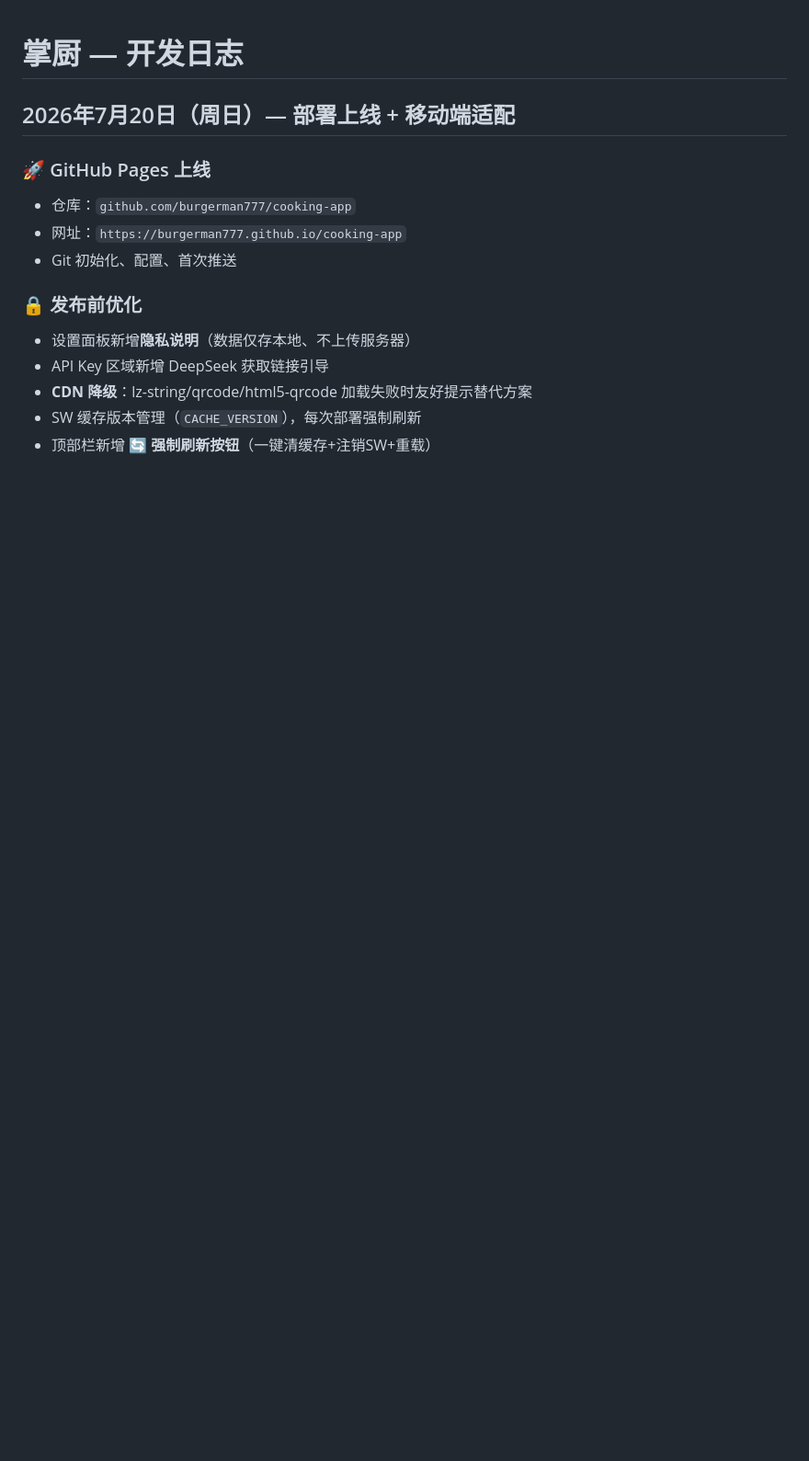
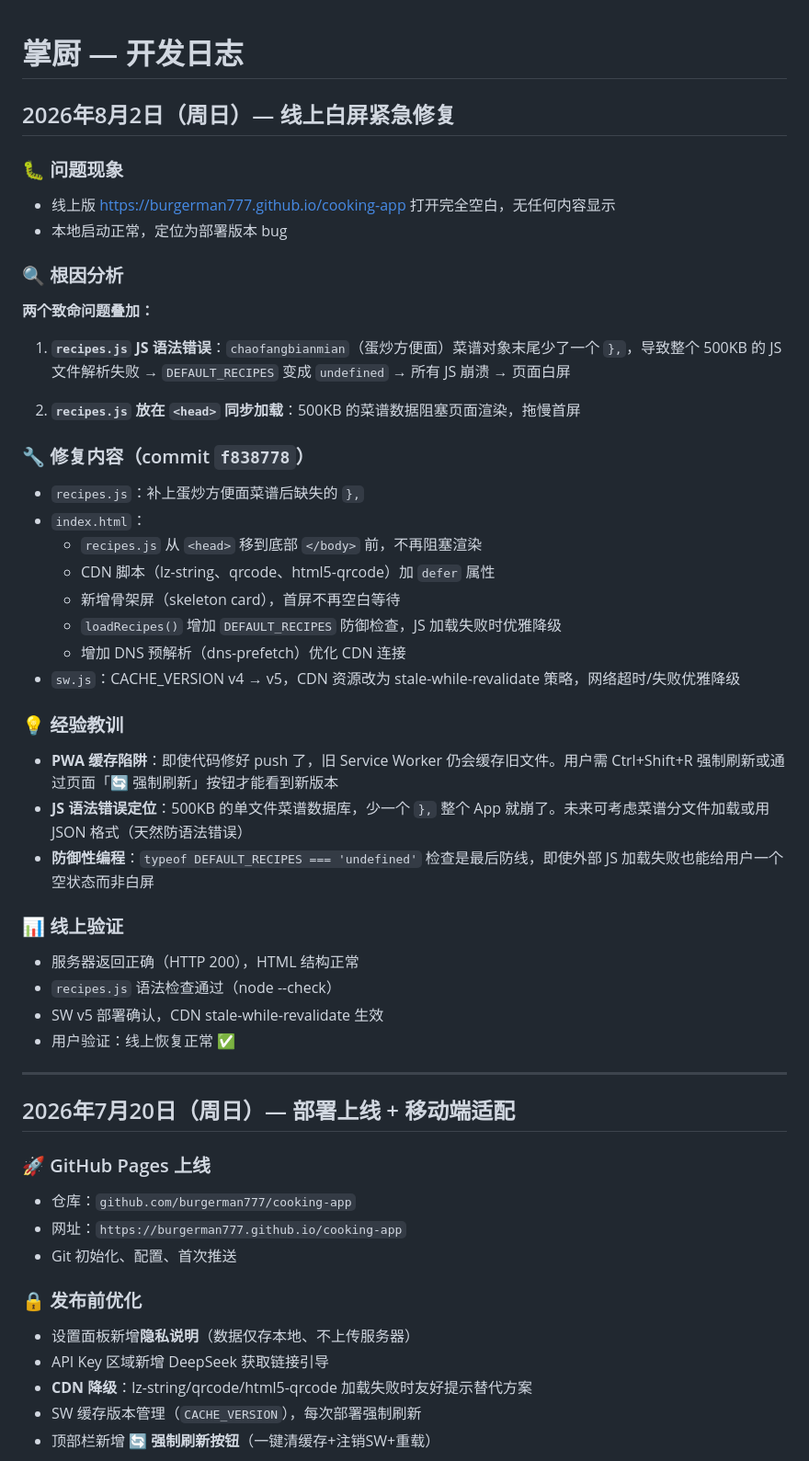
Before and after one commit to burgerman777/cooking-app, a Markdown page: 开发日志.md, the part around the change. Shown at 92% size. GitHub-like rendering; blank space fills up the shorter version.

Commit message:
更新开发日志：记录8月2日线上白屏修复过程
Co-Authored-By: Claude <noreply@anthropic.com>

```diff
--- a/开发日志.md
+++ b/开发日志.md
@@ -1,4 +1,40 @@
 # 掌厨 — 开发日志
+
+## 2026年8月2日（周日）— 线上白屏紧急修复
+
+### 🐛 问题现象
+- 线上版 https://burgerman777.github.io/cooking-app 打开完全空白，无任何内容显示
+- 本地启动正常，定位为部署版本 bug
+
+### 🔍 根因分析
+**两个致命问题叠加：**
+
+1. **`recipes.js` JS 语法错误**：`chaofangbianmian`（蛋炒方便面）菜谱对象末尾少了一个 `},`，导致整个 500KB 的 JS 文件解析失败 → `DEFAULT_RECIPES` 变成 `undefined` → 所有 JS 崩溃 → 页面白屏
+
+2. **`recipes.js` 放在 `<head>` 同步加载**：500KB 的菜谱数据阻塞页面渲染，拖慢首屏
+
+### 🔧 修复内容（commit `f838778`）
+- `recipes.js`：补上蛋炒方便面菜谱后缺失的 `},`
+- `index.html`：
+  - `recipes.js` 从 `<head>` 移到底部 `</body>` 前，不再阻塞渲染
+  - CDN 脚本（lz-string、qrcode、html5-qrcode）加 `defer` 属性
+  - 新增骨架屏（skeleton card），首屏不再空白等待
+  - `loadRecipes()` 增加 `DEFAULT_RECIPES` 防御检查，JS 加载失败时优雅降级
+  - 增加 DNS 预解析（dns-prefetch）优化 CDN 连接
+- `sw.js`：CACHE_VERSION v4 → v5，CDN 资源改为 stale-while-revalidate 策略，网络超时/失败优雅降级
+
+### 💡 经验教训
+- **PWA 缓存陷阱**：即使代码修好 push 了，旧 Service Worker 仍会缓存旧文件。用户需 Ctrl+Shift+R 强制刷新或通过页面「🔄 强制刷新」按钮才能看到新版本
+- **JS 语法错误定位**：500KB 的单文件菜谱数据库，少一个 `},` 整个 App 就崩了。未来可考虑菜谱分文件加载或用 JSON 格式（天然防语法错误）
+- **防御性编程**：`typeof DEFAULT_RECIPES === 'undefined'` 检查是最后防线，即使外部 JS 加载失败也能给用户一个空状态而非白屏
+
+### 📊 线上验证
+- 服务器返回正确（HTTP 200），HTML 结构正常
+- `recipes.js` 语法检查通过（node --check）
+- SW v5 部署确认，CDN stale-while-revalidate 生效
+- 用户验证：线上恢复正常 ✅
+
+---
 
 ## 2026年7月20日（周日）— 部署上线 + 移动端适配
 
```
